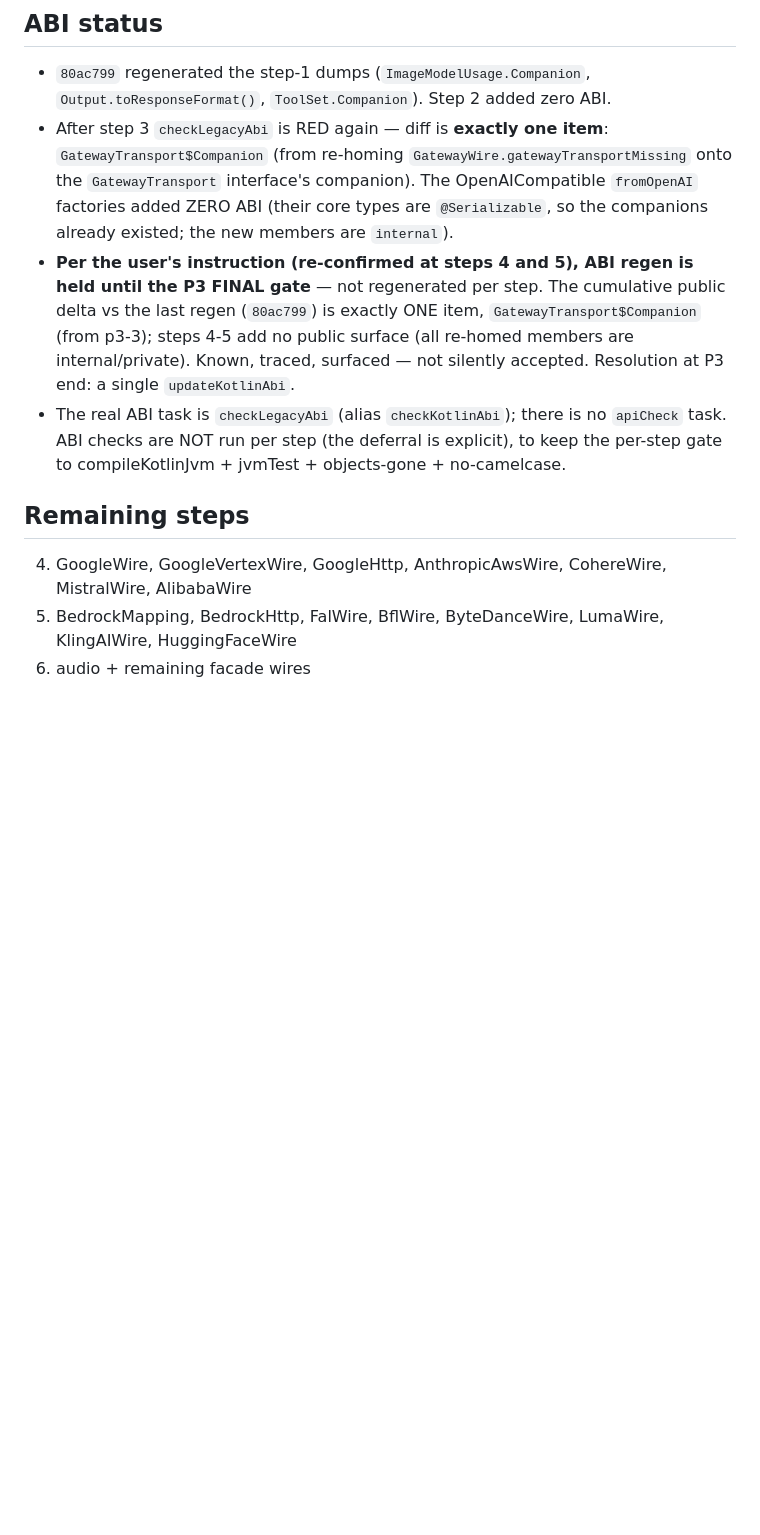
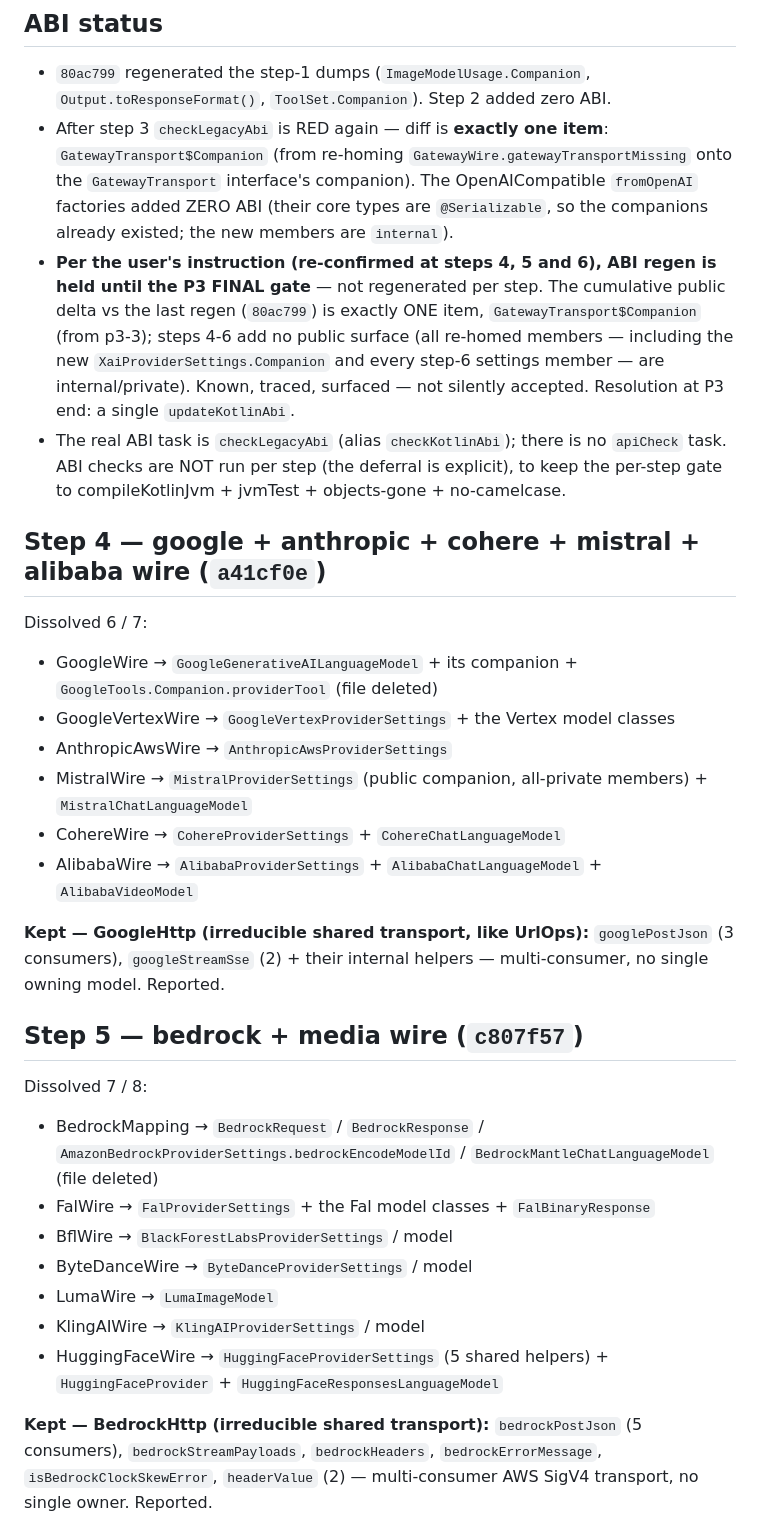
Before and after one commit to torad-labs/aisdk-kotlin, a Markdown page: docs/reports/p3-progress.md, the part around one of its changes. Drawn GitHub-style; blank space fills up the shorter version.

Commit message:
docs(p3): record steps 4-6; P3 dissolve complete (0 irreducible in step 6)

```diff
--- a/docs/reports/p3-progress.md
+++ b/docs/reports/p3-progress.md
@@ -62,17 +62,43 @@ no single owner. (FacadeHttp in the same file is separate — untouched.)
   (from re-homing `GatewayWire.gatewayTransportMissing` onto the `GatewayTransport` interface's
   companion). The OpenAICompatible `fromOpenAI` factories added ZERO ABI (their core types are
   `@Serializable`, so the companions already existed; the new members are `internal`).
-- **Per the user's instruction (re-confirmed at steps 4 and 5), ABI regen is held until the P3
+- **Per the user's instruction (re-confirmed at steps 4, 5 and 6), ABI regen is held until the P3
   FINAL gate** — not regenerated per step. The cumulative public delta vs the last regen (`80ac799`)
-  is exactly ONE item, `GatewayTransport$Companion` (from p3-3); steps 4-5 add no public surface
-  (all re-homed members are internal/private). Known, traced, surfaced — not silently accepted.
+  is exactly ONE item, `GatewayTransport$Companion` (from p3-3); steps 4-6 add no public surface
+  (all re-homed members — including the new `XaiProviderSettings.Companion` and every step-6 settings
+  member — are internal/private). Known, traced, surfaced — not silently accepted.
   Resolution at P3 end: a single `updateKotlinAbi`.
 - The real ABI task is `checkLegacyAbi` (alias `checkKotlinAbi`); there is no `apiCheck` task.
   ABI checks are NOT run per step (the deferral is explicit), to keep the per-step gate to
   compileKotlinJvm + jvmTest + objects-gone + no-camelcase.
 
-## Remaining steps
+## Step 4 — google + anthropic + cohere + mistral + alibaba wire (`a41cf0e`)
 
-4. GoogleWire, GoogleVertexWire, GoogleHttp, AnthropicAwsWire, CohereWire, MistralWire, AlibabaWire
-5. BedrockMapping, BedrockHttp, FalWire, BflWire, ByteDanceWire, LumaWire, KlingAIWire, HuggingFaceWire
-6. audio + remaining facade wires
+Dissolved 6 / 7:
+
+- GoogleWire → `GoogleGenerativeAILanguageModel` + its companion + `GoogleTools.Companion.providerTool` (file deleted)
+- GoogleVertexWire → `GoogleVertexProviderSettings` + the Vertex model classes
+- AnthropicAwsWire → `AnthropicAwsProviderSettings`
+- MistralWire → `MistralProviderSettings` (public companion, all-private members) + `MistralChatLanguageModel`
+- CohereWire → `CohereProviderSettings` + `CohereChatLanguageModel`
+- AlibabaWire → `AlibabaProviderSettings` + `AlibabaChatLanguageModel` + `AlibabaVideoModel`
+
+**Kept — GoogleHttp (irreducible shared transport, like UrlOps):** `googlePostJson` (3 consumers),
+`googleStreamSse` (2) + their internal helpers — multi-consumer, no single owning model. Reported.
+
+## Step 5 — bedrock + media wire (`c807f57`)
+
+Dissolved 7 / 8:
+
+- BedrockMapping → `BedrockRequest` / `BedrockResponse` / `AmazonBedrockProviderSettings.bedrockEncodeModelId` / `BedrockMantleChatLanguageModel` (file deleted)
+- FalWire → `FalProviderSettings` + the Fal model classes + `FalBinaryResponse`
+- BflWire → `BlackForestLabsProviderSettings` / model
+- ByteDanceWire → `ByteDanceProviderSettings` / model
+- LumaWire → `LumaImageModel`
+- KlingAIWire → `KlingAIProviderSettings` / model
+- HuggingFaceWire → `HuggingFaceProviderSettings` (5 shared helpers) + `HuggingFaceProvider` + `HuggingFaceResponsesLanguageModel`
+
+**Kept — BedrockHttp (irreducible shared transport):** `bedrockPostJson` (5 consumers),
+`bedrockStreamPayloads`, `bedrockHeaders`, `bedrockErrorMessage`, `isBedrockClockSkewError`,
+`headerValue` (2) — multi-consumer AWS SigV4 transport, no single owner. Reported.
+
```
Also changed, not shown: other parts of docs/reports/p3-progress.md (+28 -0 lines).
